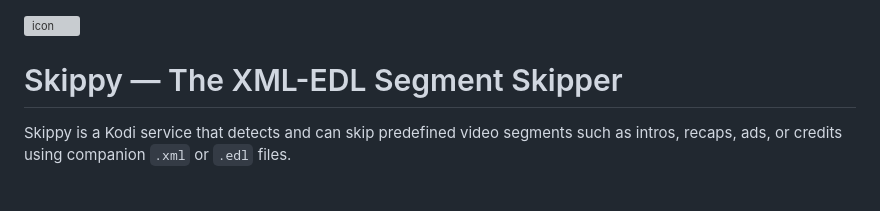
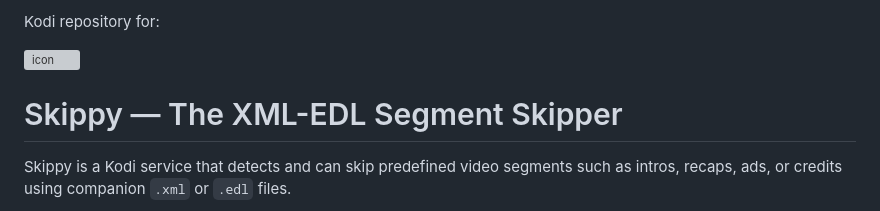
Before and after one commit to jonnypuma/repository.skippyrepo, a Markdown page: README.md, the part around the change. Rendered like a GitHub page; grey boxes are pictures that could not be loaded.

Commit message:
Update README with repository info and image
Added repository description and image to README.

```diff
--- a/README.md
+++ b/README.md
@@ -1,3 +1,5 @@
+Kodi repository for:
+
 <img width="1200" height="1200" alt="icon" src="https://github.com/user-attachments/assets/56b02adc-6002-4a72-8936-446b077575b3" />
 
 # Skippy — The XML-EDL Segment Skipper
```
